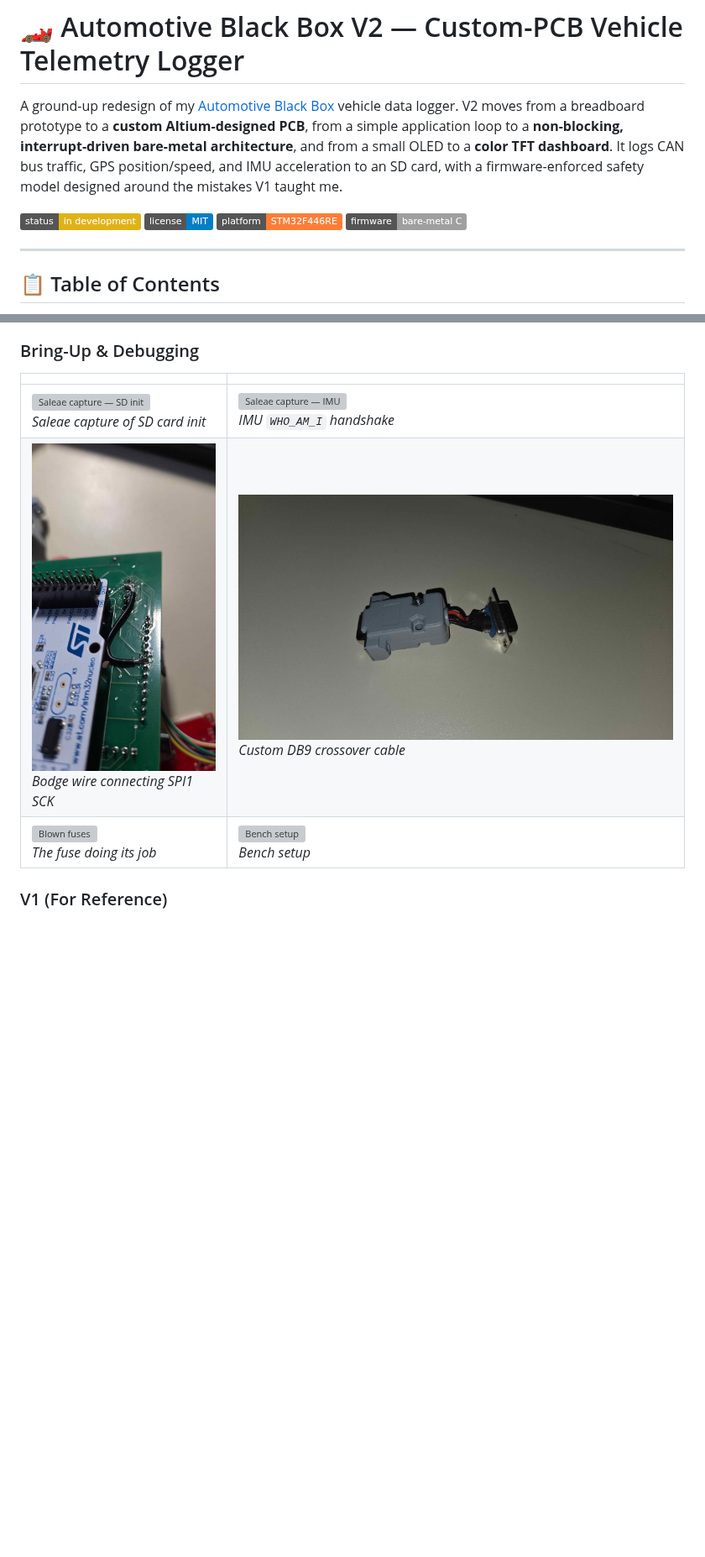
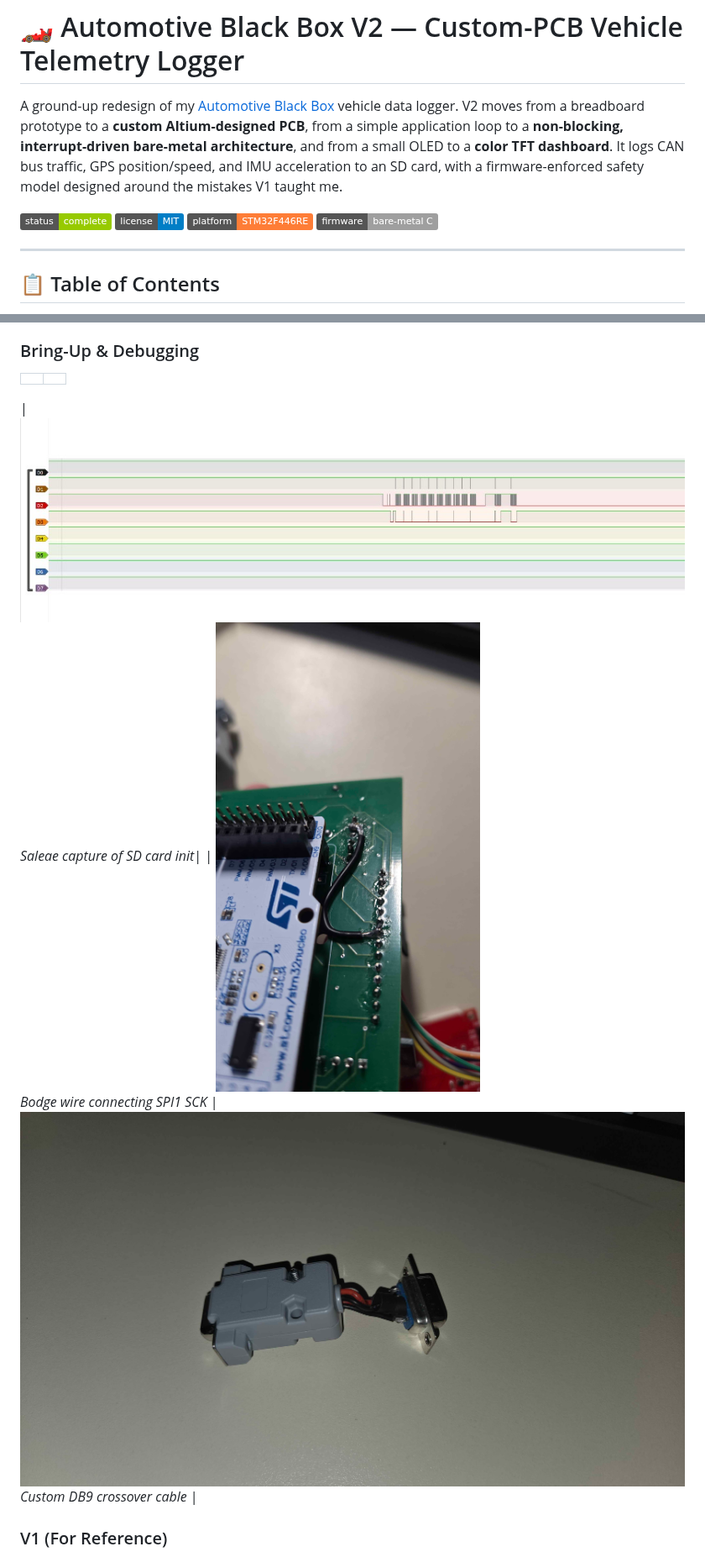
Before and after one commit to s-l893/Automotive-Telemetry-Data-Acquisition-System-Black-Box-, a Markdown page: README.md, 2 parts joined by grey strips. Shown at 84% size. GitHub-like rendering; pictures changed too: docs/media/sd_debug.png (added); badges without logos; blank space fills up the shorter version; grey boxes are pictures that could not be loaded.

Commit message:
readme update, with additional media

```diff
--- a/README.md
+++ b/README.md
@@ -2,7 +2,7 @@
 
 A ground-up redesign of my [Automotive Black Box](https://github.com/s-l893/Automotive-Telemetry-Data-Acquisition-System-Black-Box-) vehicle data logger. V2 moves from a breadboard prototype to a **custom Altium-designed PCB**, from a simple application loop to a **non-blocking, interrupt-driven bare-metal architecture**, and from a small OLED to a **color TFT dashboard**. It logs CAN bus traffic, GPS position/speed, and IMU acceleration to an SD card, with a firmware-enforced safety model designed around the mistakes V1 taught me.
 
-![Project Status](https://img.shields.io/badge/status-in%20development-yellow)
+![Project Status](https://img.shields.io/badge/status-complete-green)
 ![License](https://img.shields.io/badge/license-MIT-blue)
 ![Platform](https://img.shields.io/badge/platform-STM32F446RE-orange)
 ![Firmware](https://img.shields.io/badge/firmware-bare--metal%20C-lightgrey)
@@ -114,11 +114,11 @@ _On-device dashboard running on the ILI9341_
 
 ### Bring-Up & Debugging
 
-|                                                                                                |                                                                                  |
-| ---------------------------------------------------------------------------------------------- | -------------------------------------------------------------------------------- |
-| ![Saleae capture — SD init](docs/media/saleae-sd-init.png)<br>_Saleae capture of SD card init_ | ![Saleae capture — IMU](docs/media/saleae-imu.png)<br>_IMU `WHO_AM_I` handshake_ |
-| ![Bodge wires](docs/media/bodge.jpg)<br>_Bodge wire connecting SPI1 SCK_                       | ![Custom DB9 cable](docs/media/db9.jpg)<br>_Custom DB9 crossover cable_          |
-| ![Blown fuses](docs/media/blown-fuses.jpg)<br>_The fuse doing its job_                         | ![Bench setup](docs/media/bench-setup.jpg)<br>_Bench setup_                      |
+|     |     |
+| --- | --- |
+
+| ![Saleae capture — SD init](docs/media/sd_debug.png)<br>_Saleae capture of SD card init_|
+| ![Bodge wires](docs/media/bodge.jpg)<br>_Bodge wire connecting SPI1 SCK_ | ![Custom DB9 cable](docs/media/db9.jpg)<br>_Custom DB9 crossover cable_ |
 
 ### V1 (For Reference)
 
```
Also changed, not shown: other parts of README.md (+1 -1 lines), docs/media/mostly_assembled.jpg (added), 3 other files.
